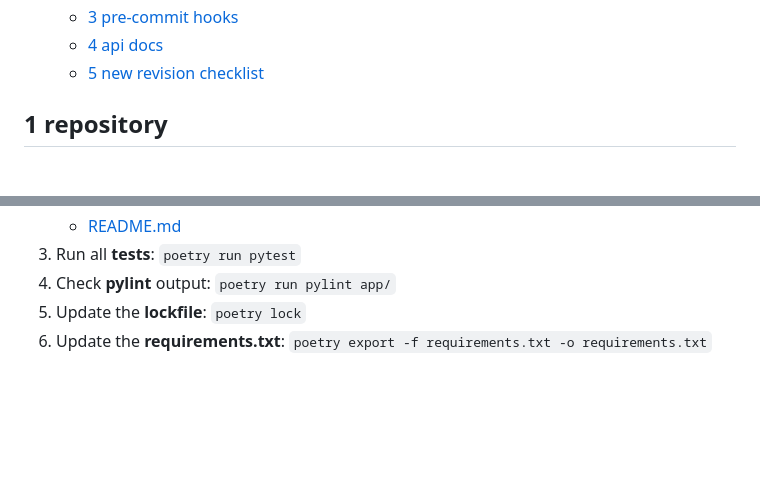
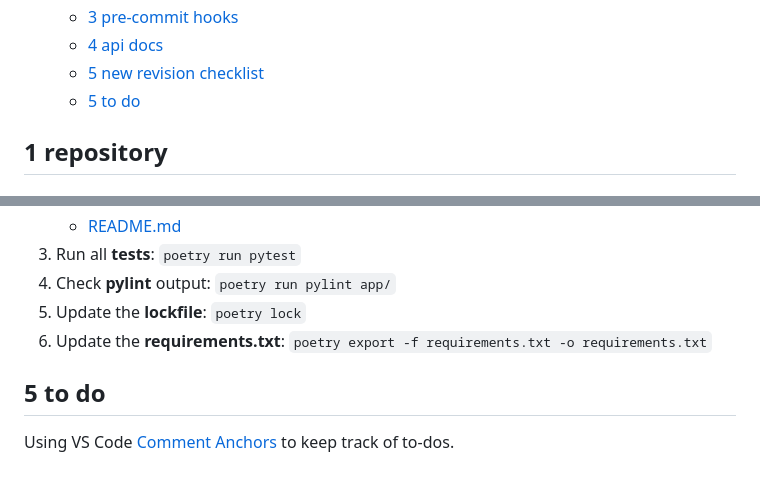
Before and after one commit to deloarts/glados-backend, a Markdown page: docs/DEV.md, 2 parts joined by grey strips. Rendered like a GitHub page; blank space fills up the shorter version.

```diff
--- a/docs/DEV.md
+++ b/docs/DEV.md
@@ -13,6 +13,7 @@
   - [3 pre-commit hooks](#3-pre-commit-hooks)
   - [4 api docs](#4-api-docs)
   - [5 new revision checklist](#5-new-revision-checklist)
+  - [5 to do](#5-to-do)
 
 ## 1 repository
 
@@ -118,3 +119,7 @@ The docs can be viewed at `localhost:port/docs`, where the port is the port you'
 4. Check **pylint** output: `poetry run pylint app/`
 5. Update the **lockfile**: `poetry lock`
 6. Update the **requirements.txt**: `poetry export -f requirements.txt -o requirements.txt`
+
+## 5 to do
+
+Using VS Code [Comment Anchors](https://marketplace.visualstudio.com/items?itemName=ExodiusStudios.comment-anchors) to keep track of to-dos.
```
Also changed, not shown: README.md (+34 -34 lines).
